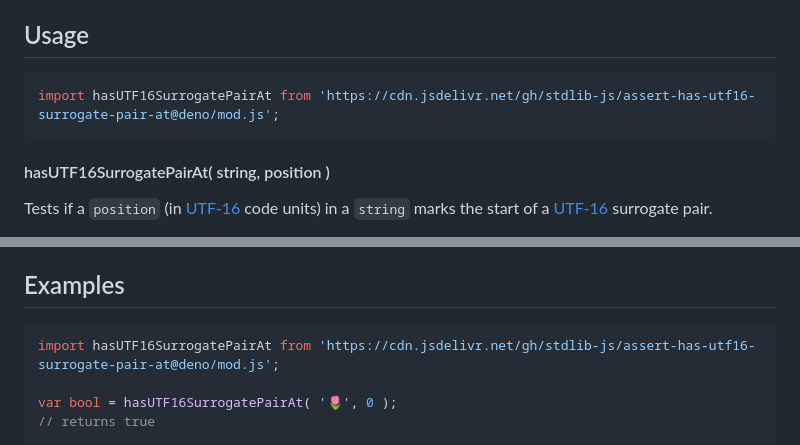
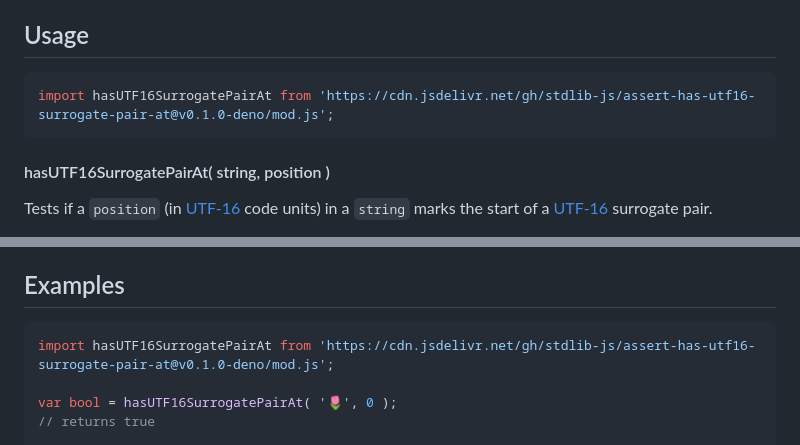
Before and after one commit to stdlib-js/assert-has-utf16-surrogate-pair-at, a Markdown page: README.md, 2 parts joined by grey strips. Rendered like a GitHub page.

Commit message:
Update README.md for Deno bundle v0.1.0

````diff
--- a/README.md
+++ b/README.md
@@ -42,7 +42,7 @@ limitations under the License.
 ## Usage
 
 ```javascript
-import hasUTF16SurrogatePairAt from 'https://cdn.jsdelivr.net/gh/stdlib-js/assert-has-utf16-surrogate-pair-at@deno/mod.js';
+import hasUTF16SurrogatePairAt from 'https://cdn.jsdelivr.net/gh/stdlib-js/assert-has-utf16-surrogate-pair-at@v0.1.0-deno/mod.js';
 ```
 
 #### hasUTF16SurrogatePairAt( string, position )
@@ -78,7 +78,7 @@ bool = hasUTF16SurrogatePairAt( '🌷', 1 );
 <!-- eslint no-undef: "error" -->
 
 ```javascript
-import hasUTF16SurrogatePairAt from 'https://cdn.jsdelivr.net/gh/stdlib-js/assert-has-utf16-surrogate-pair-at@deno/mod.js';
+import hasUTF16SurrogatePairAt from 'https://cdn.jsdelivr.net/gh/stdlib-js/assert-has-utf16-surrogate-pair-at@v0.1.0-deno/mod.js';
 
 var bool = hasUTF16SurrogatePairAt( '🌷', 0 );
 // returns true
````
